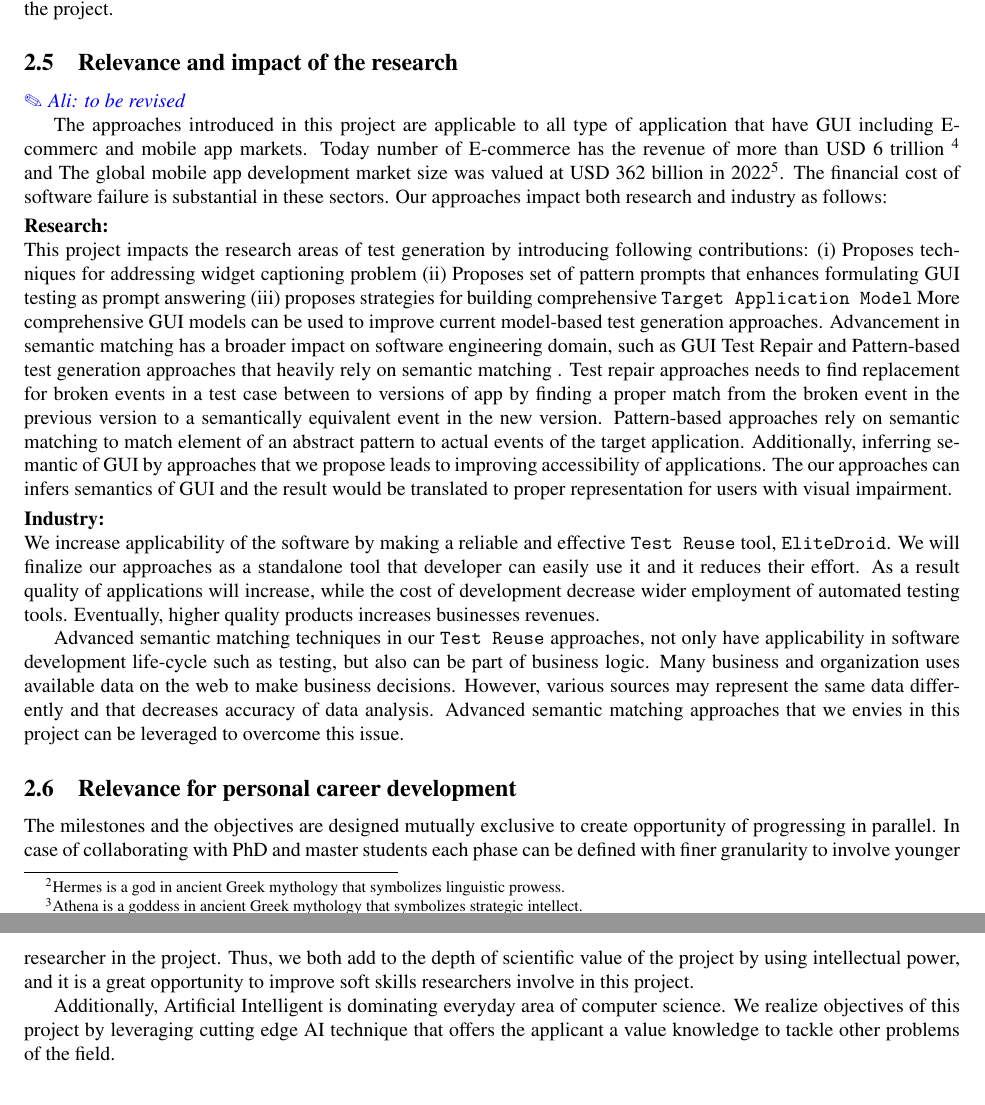
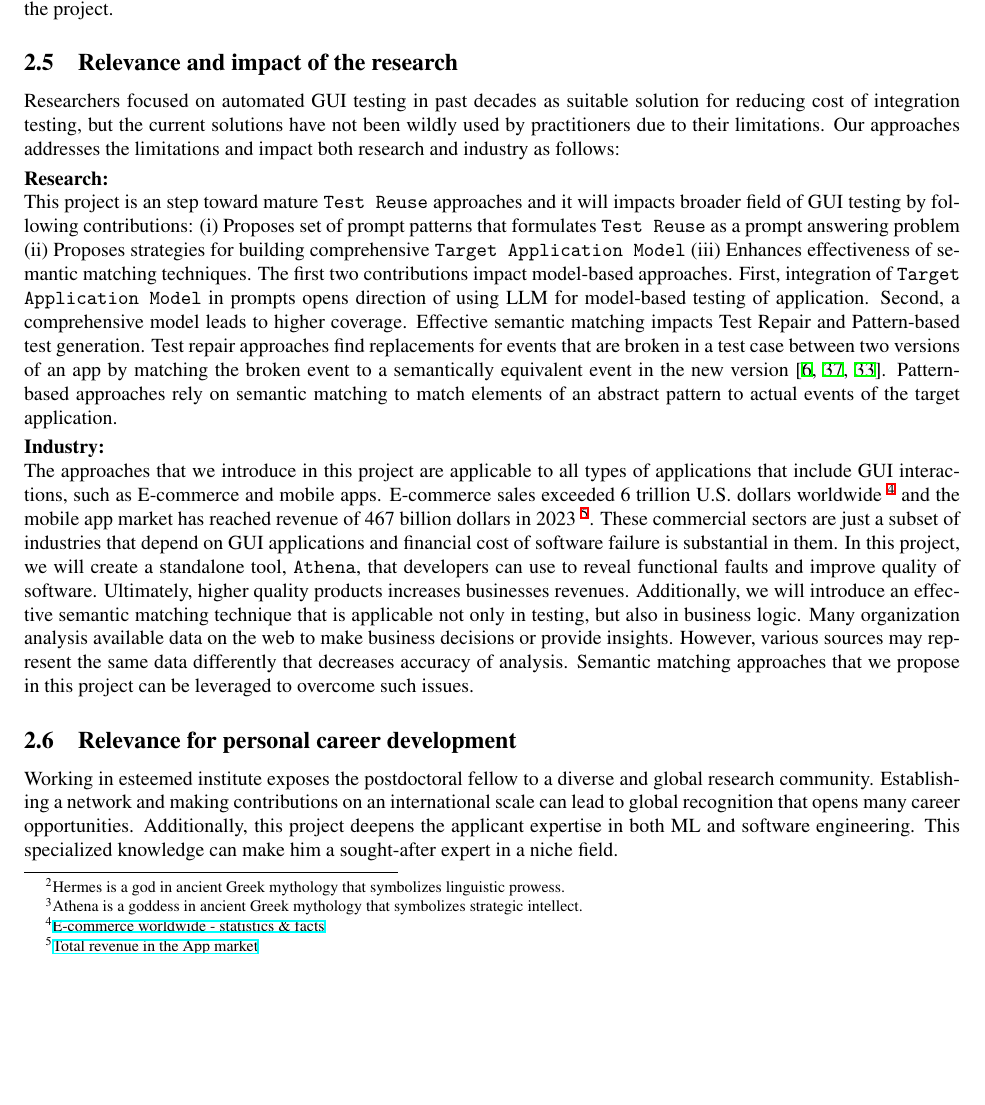
Before and after one commit to alimohebbi/postdoc_mobility, a LaTeX document (hinter-project.tex, which reads sections/career.tex, sections/impact.tex): two parts of pages 8 and 9 of 12 before the commit and part of page 8 of 12 after it, the two joined at a grey line, cut so that both start at the same text, the shorter picture padded with empty space. Compiled offline with XeLaTeX.

Commit message:
fully revised

```diff
--- a/hinter-project.tex
+++ b/hinter-project.tex
@@ -20,6 +20,9 @@
 \usepackage{xcolor}
 \usepackage{pifont}
 \usepackage{amsmath}
+\usepackage{hyperref}
+
+
 
 
 \usepackage[T1]{fontenc}
--- a/sections/career.tex
+++ b/sections/career.tex
@@ -1,9 +1,14 @@
 \subsection{Relevance for personal career development }
 %750 words
 
-The milestones and the objectives are designed  mutually exclusive to create opportunity of progressing in parallel.
-In case of collaborating with PhD and master students  each phase can be defined with finer granularity to involve younger researcher in the project.
-Thus, we both add to the depth of scientific value of the project by using intellectual power, and it is a great opportunity to improve soft skills researchers involve in this project.
+%The milestones and the objectives are designed  mutually exclusive to create opportunity of progressing in parallel.
+%In case of collaborating with PhD and master students  each phase can be defined with finer granularity to involve younger researcher in the project.
+%Thus, we both add to the depth of scientific value of the project by using intellectual power, and it is a great opportunity to improve soft skills researchers involve in this project.
+%Cultural Competence and Adaptability: Living and working in a different country enhances your cultural competence and adaptability, which are valuable skills in an increasingly globalized world.
+%Language Skills and Communication: Working in an international setting can improve your language skills, particularly if the working language is not your native language.
 
-Additionally, Artificial Intelligent is dominating everyday area of computer science.
-We realize objectives of this project by leveraging cutting edge AI technique that offers the applicant a value knowledge to tackle other problems of the field.
+Working in esteemed institute exposes the postdoctoral fellow to a diverse and global research community.
+Establishing a network and making contributions on an international scale can lead to global recognition that opens many career opportunities.
+%
+Additionally, this project 	deepens the applicant expertise in both ML and software engineering.
+This specialized knowledge can make him a sought-after expert in a niche field.
--- a/sections/impact.tex
+++ b/sections/impact.tex
@@ -1,14 +1,8 @@
 \subsection{Relevance and impact of the research }
 
-\ali{to be revised}
 
-% section 6 of sam proposal
-% 750 words
-The approaches introduced in this project are applicable to all type of application that have GUI including E-commerc and mobile app markets.
-Today number of E-commerce has the revenue of more than USD 6 trillion \footnote{https://www.statista.com/topics/871/online-shopping/} and
-The global mobile app development market size was valued at USD 362 billion in 2022\footnote{https://www.statista.com/outlook/dmo/app/worldwide}.
-The financial cost of software failure is substantial in these sectors.
-Our approaches impact both research and industry as follows:
+Researchers focused on automated GUI testing in past decades as  suitable solution for reducing cost of integration testing, but the current solutions have not been wildly used by practitioners due to their limitations.
+Our approaches addresses the limitations and impact both research and industry as follows:
 
 
 % on research
@@ -19,18 +13,18 @@ Our approaches impact both research and industry as follows:
 \textbf{Research:}
 
 \noindent
-This project impacts the research areas of test generation by introducing following contributions:
+This project is an step toward mature  \testreuse approaches and it will impacts broader field of  GUI testing by following contributions:
 \begin{inparaenum}[(i)]
-\item Proposes techniques for addressing widget captioning problem
-\item Proposes set of pattern prompts that enhances formulating GUI testing  as prompt answering
-\item proposes strategies for building comprehensive \tam
+\item Proposes set of prompt patterns that formulates \testreuse as a prompt answering problem
+\item Proposes strategies for building comprehensive \tam
+\item Enhances effectiveness of semantic matching techniques.
 \end{inparaenum}
-More comprehensive GUI models can be used to improve current model-based test generation approaches.
-Advancement in semantic matching has a broader impact on software engineering domain, such as GUI Test Repair and Pattern-based test generation approaches that heavily rely on semantic matching .
-Test repair approaches needs to find replacement for broken events in a test case between to versions of app by finding a proper match from the broken event in the previous version to a semantically equivalent event in the new version.
-Pattern-based approaches rely on semantic matching to match element of an abstract pattern to actual events of the target application.
-Additionally, inferring semantic of GUI by approaches that we propose leads to improving accessibility of applications.
-The our approaches can infers semantics of GUI and the result would be translated to proper representation for users with visual impairment.
+The first two contributions impact model-based approaches.
+First, integration of \tam in prompts opens direction of using LLM for model-based testing of application.
+Second, a comprehensive model leads to higher coverage.
+Effective semantic matching impacts Test Repair and Pattern-based test generation.
+Test repair approaches find replacements for events that are broken in a test case between two versions of an app by matching the broken event to a semantically equivalent event in the new version~\cite{Choudhary:Water:ETSE:2011,Stocco:VisualRepair:FSE:2018,Pan:Meter:TSE:2022}.
+Pattern-based approaches rely on semantic matching to match elements of an abstract pattern to actual events of the target application.
 
 
 \smallskip
@@ -38,12 +32,14 @@ The our approaches can infers semantics of GUI and the result would be translate
 \textbf{Industry:}
 
 \noindent
-We increase applicability of the software by making a reliable and effective \testreuse tool, \toolreuse.
-We will finalize our approaches as a standalone tool that developer can easily use it and it reduces their effort.
-As a result quality of applications will increase, while the cost of development decrease wider employment of automated testing tools.
-Eventually, higher quality products increases businesses revenues.
-
-Advanced semantic matching techniques in our \testreuse approaches, not only have applicability in software development life-cycle such as testing, but also can be part of business logic.
-Many business and organization uses available data on the web to make business decisions.
-However, various sources may represent the same data differently and that decreases accuracy of data analysis.
-Advanced semantic matching approaches that we envies in this project can be leveraged to overcome this issue.
+The approaches that we introduce in this project are applicable to all types of applications that include GUI interactions, such as E-commerce and mobile apps.
+E-commerce sales exceeded 6 trillion U.S. dollars worldwide~\footnote{\href{https://www.statista.com/topics/871/online-shopping/}{E-commerce worldwide - statistics \& facts}} and
+the mobile app market has reached revenue of 467 billion dollars in 2023~\footnote{\href{https://www.statista.com/outlook/dmo/app/worldwide}{Total revenue in the App market}}.
+These commercial sectors are just a subset of industries that depend on GUI applications and financial cost of software failure is substantial in them.
+In this project, we will create a standalone tool, \rltool, that developers can use to reveal functional faults and improve quality of software.
+Ultimately, higher quality products increases businesses revenues.
+%
+Additionally, we will introduce an effective semantic matching technique that is applicable not only in testing, but also in business logic.
+Many organization analysis available data on the web to make business decisions or provide insights.
+However, various sources may represent the same data differently that decreases accuracy of analysis.
+Semantic matching approaches that we propose in this project can be leveraged to overcome such issues.
```
Also changed, not shown: sections/background.tex (+13 -23 lines), sections/own_research.tex (+3 -3 lines), sections/state_of_the_art.tex (+5 -20 lines).
